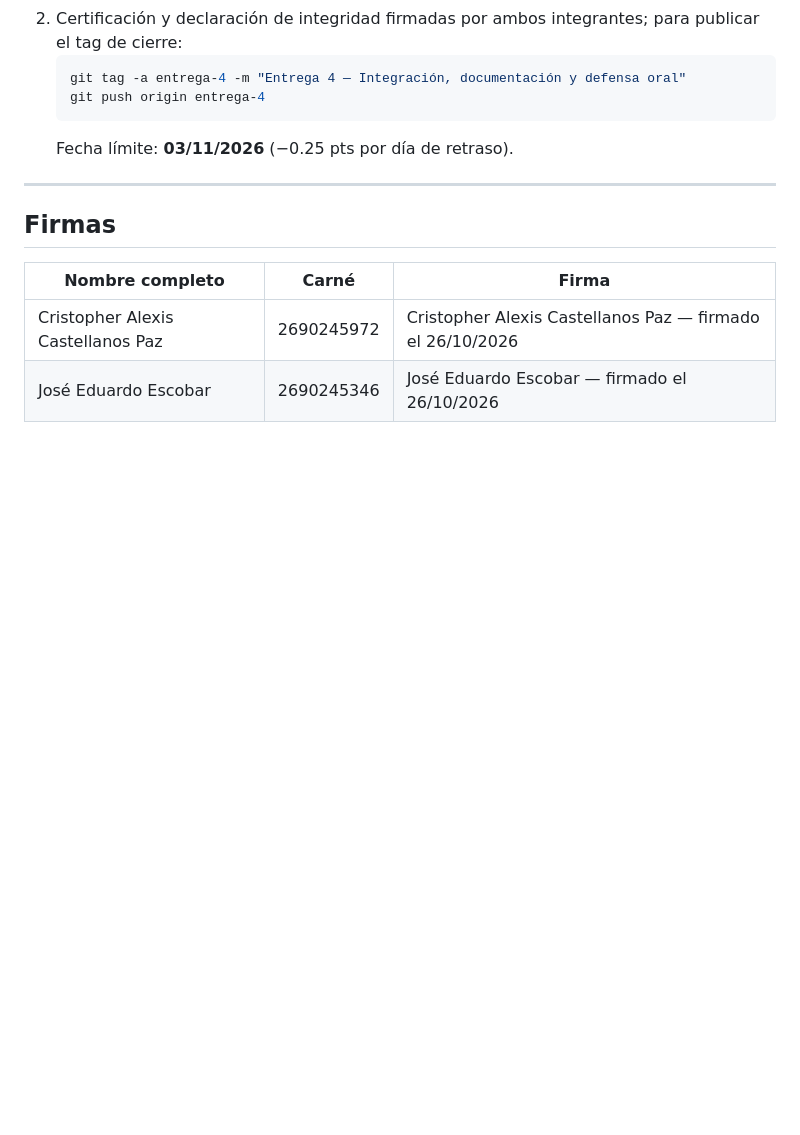
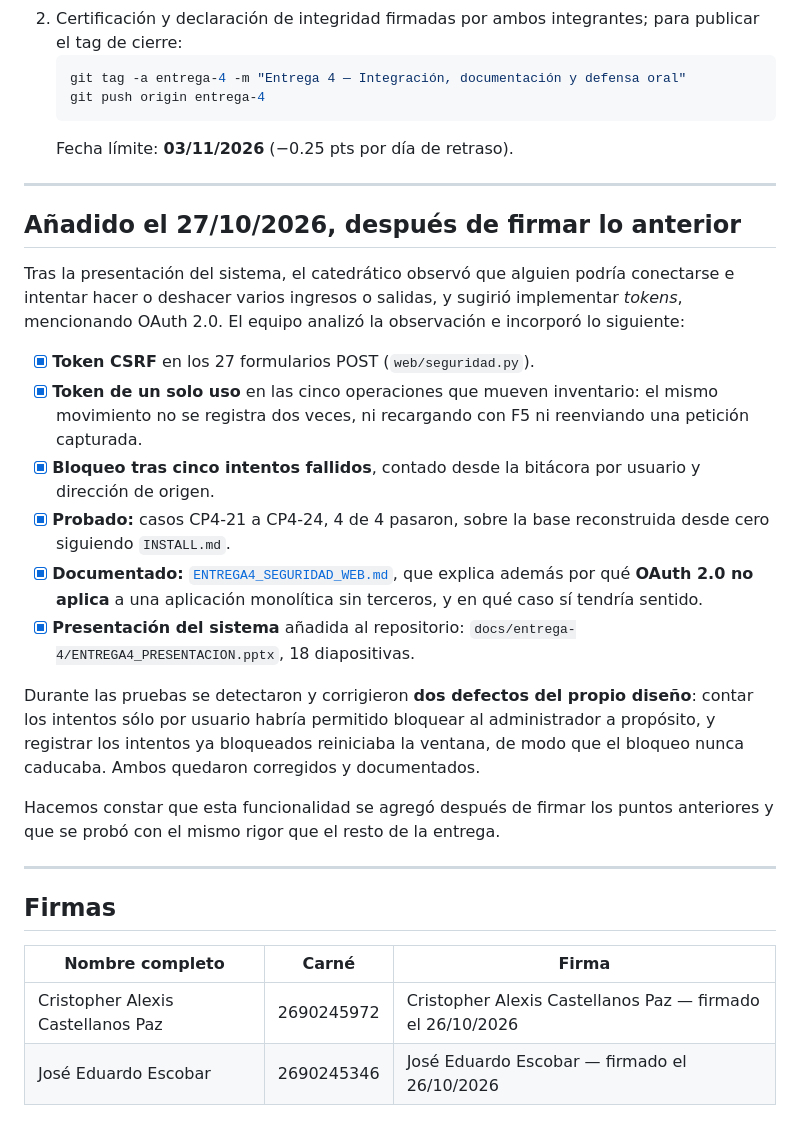
Before and after one commit to Criss-paz/sistema-inventario-laboratorio, a Markdown page: docs/certificaciones/CERTIFICACION_ENTREGA_4.md, the part around the change. GitHub-like rendering; blank space fills up the shorter version.

Commit message:
docs(certificacion): certifica la seguridad web y la presentacion
Declara de forma explicita que se agregaron despues de firmar el resto,
con sus casos de prueba (CP4-21 a CP4-24) y los dos defectos de diseno
que se detectaron probando y se corrigieron.

Co-Authored-By: Claude Opus 5 <noreply@anthropic.com>

```diff
--- a/docs/certificaciones/CERTIFICACION_ENTREGA_4.md
+++ b/docs/certificaciones/CERTIFICACION_ENTREGA_4.md
@@ -40,6 +40,23 @@ Productos de la Entrega 4 (consigna, sección 11):
 
 ---
 
+## Añadido el 27/10/2026, después de firmar lo anterior
+
+Tras la presentación del sistema, el catedrático observó que alguien podría conectarse e intentar hacer o deshacer varios ingresos o salidas, y sugirió implementar *tokens*, mencionando OAuth 2.0. El equipo analizó la observación e incorporó lo siguiente:
+
+- [x] **Token CSRF** en los 27 formularios POST (`web/seguridad.py`).
+- [x] **Token de un solo uso** en las cinco operaciones que mueven inventario: el mismo movimiento no se registra dos veces, ni recargando con F5 ni reenviando una petición capturada.
+- [x] **Bloqueo tras cinco intentos fallidos**, contado desde la bitácora por usuario y dirección de origen.
+- [x] **Probado:** casos CP4-21 a CP4-24, 4 de 4 pasaron, sobre la base reconstruida desde cero siguiendo `INSTALL.md`.
+- [x] **Documentado:** [`ENTREGA4_SEGURIDAD_WEB.md`](../entrega-4/ENTREGA4_SEGURIDAD_WEB.md), que explica además por qué **OAuth 2.0 no aplica** a una aplicación monolítica sin terceros, y en qué caso sí tendría sentido.
+- [x] **Presentación del sistema** añadida al repositorio: `docs/entrega-4/ENTREGA4_PRESENTACION.pptx`, 18 diapositivas.
+
+Durante las pruebas se detectaron y corrigieron **dos defectos del propio diseño**: contar los intentos sólo por usuario habría permitido bloquear al administrador a propósito, y registrar los intentos ya bloqueados reiniciaba la ventana, de modo que el bloqueo nunca caducaba. Ambos quedaron corregidos y documentados.
+
+Hacemos constar que esta funcionalidad se agregó después de firmar los puntos anteriores y que se probó con el mismo rigor que el resto de la entrega.
+
+---
+
 ## Firmas
 
 | Nombre completo | Carné | Firma |
```
